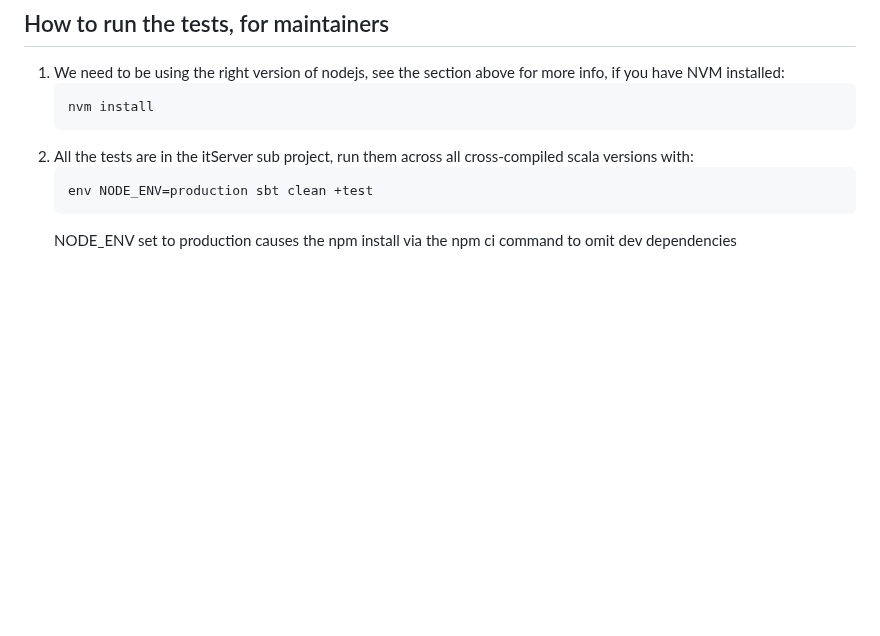
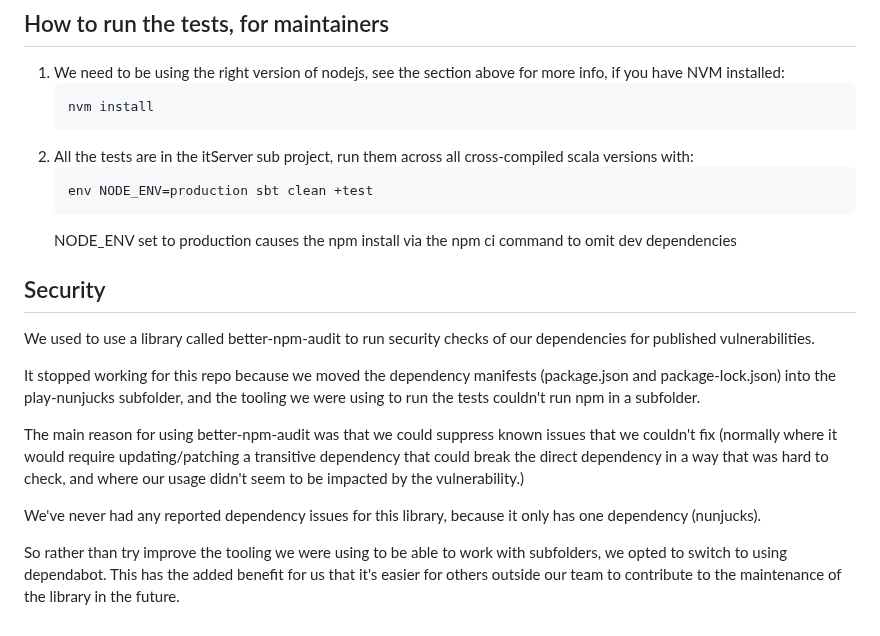
Before and after one commit to hmrc/play-nunjucks, a Markdown page: README.md, the part around the change. Rendered like a GitHub page; blank space fills up the shorter version.

Commit message:
Update README.md
add description of how we test for dependencies with published vulnerabilities

````diff
--- a/README.md
+++ b/README.md
@@ -305,3 +305,15 @@ It's not used at runtime in services to render templates.
     env NODE_ENV=production sbt clean +test
     ```
    NODE_ENV set to production causes the npm install via the npm ci command to omit dev dependencies
+
+## Security
+
+We used to use a library called better-npm-audit to run security checks of our dependencies for published vulnerabilities.
+
+It stopped working for this repo because we moved the dependency manifests (package.json and package-lock.json) into the play-nunjucks subfolder, and the tooling we were using to run the tests couldn't run npm in a subfolder.
+
+The main reason for using better-npm-audit was that we could suppress known issues that we couldn't fix (normally where it would require updating/patching a transitive dependency that could break the direct dependency in a way that was hard to check, and where our usage didn't seem to be impacted by the vulnerability.)
+
+We've never had any reported dependency issues for this library, because it only has one dependency (nunjucks).
+
+So rather than try improve the tooling we were using to be able to work with subfolders, we opted to switch to using dependabot. This has the added benefit for us that it's easier for others outside our team to contribute to the maintenance of the library in the future.
````
